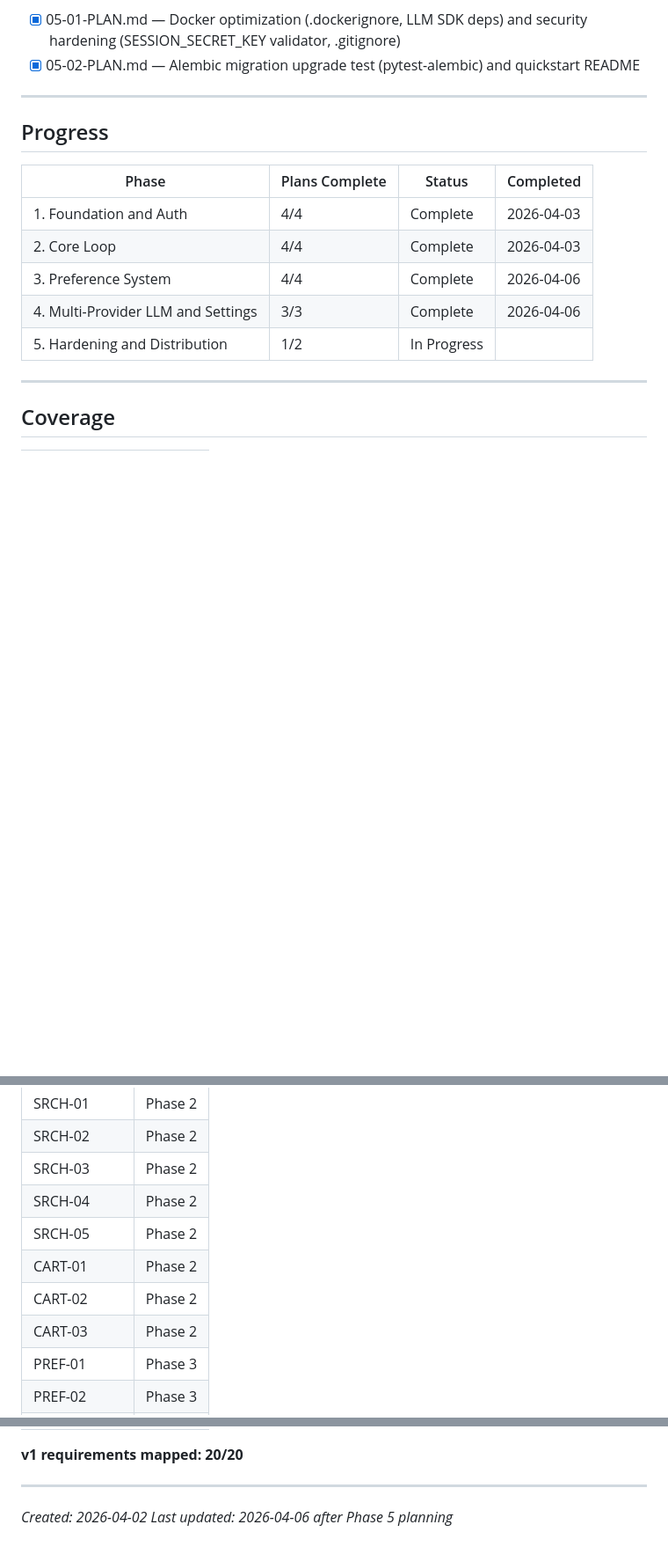
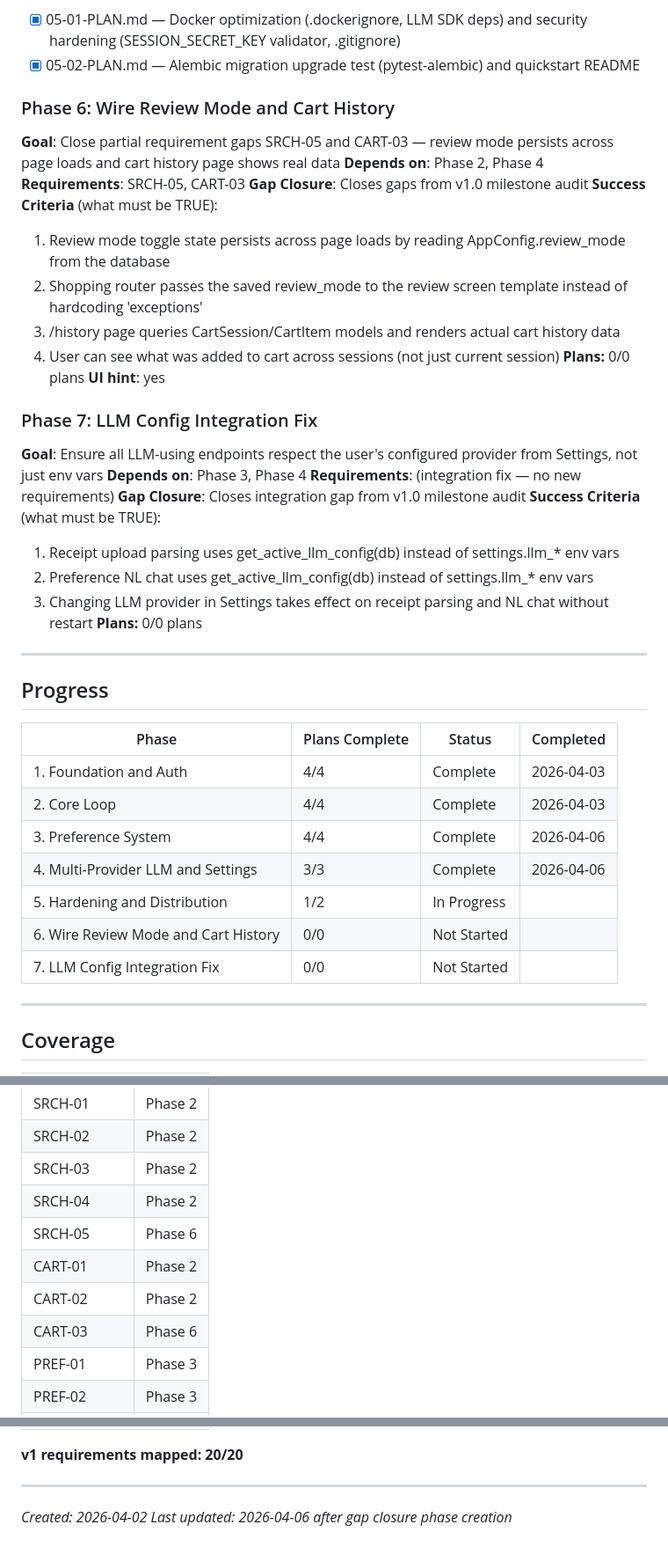
Before and after one commit to EzekielTheMad/FennCart, a Markdown page: .planning/ROADMAP.md, 3 parts joined by grey strips. Shown at 88% size. Drawn GitHub-style; blank space fills up the shorter version.

Commit message:
docs(roadmap): add gap closure phases 6-7

```diff
--- a/.planning/ROADMAP.md
+++ b/.planning/ROADMAP.md
@@ -103,6 +105,30 @@ Plans:
 - [x] 05-01-PLAN.md — Docker optimization (.dockerignore, LLM SDK deps) and security hardening (SESSION_SECRET_KEY validator, .gitignore)
 - [x] 05-02-PLAN.md — Alembic migration upgrade test (pytest-alembic) and quickstart README
 
+### Phase 6: Wire Review Mode and Cart History
+**Goal**: Close partial requirement gaps SRCH-05 and CART-03 — review mode persists across page loads and cart history page shows real data
+**Depends on**: Phase 2, Phase 4
+**Requirements**: SRCH-05, CART-03
+**Gap Closure**: Closes gaps from v1.0 milestone audit
+**Success Criteria** (what must be TRUE):
+  1. Review mode toggle state persists across page loads by reading AppConfig.review_mode from the database
+  2. Shopping router passes the saved review_mode to the review screen template instead of hardcoding 'exceptions'
+  3. /history page queries CartSession/CartItem models and renders actual cart history data
+  4. User can see what was added to cart across sessions (not just current session)
+**Plans:** 0/0 plans
+**UI hint**: yes
+
+### Phase 7: LLM Config Integration Fix
+**Goal**: Ensure all LLM-using endpoints respect the user's configured provider from Settings, not just env vars
+**Depends on**: Phase 3, Phase 4
+**Requirements**: (integration fix — no new requirements)
+**Gap Closure**: Closes integration gap from v1.0 milestone audit
+**Success Criteria** (what must be TRUE):
+  1. Receipt upload parsing uses get_active_llm_config(db) instead of settings.llm_* env vars
+  2. Preference NL chat uses get_active_llm_config(db) instead of settings.llm_* env vars
+  3. Changing LLM provider in Settings takes effect on receipt parsing and NL chat without restart
+**Plans:** 0/0 plans
+
 ---
 
 ## Progress
@@ -114,6 +140,8 @@ Plans:
 | 3. Preference System | 4/4 | Complete   | 2026-04-06 |
 | 4. Multi-Provider LLM and Settings | 3/3 | Complete   | 2026-04-06 |
 | 5. Hardening and Distribution | 1/2 | In Progress|  |
+| 6. Wire Review Mode and Cart History | 0/0 | Not Started |  |
+| 7. LLM Config Integration Fix | 0/0 | Not Started |  |
 
 ---
 
@@ -129,10 +157,10 @@ Plans:
 | SRCH-02 | Phase 2 |
 | SRCH-03 | Phase 2 |
 | SRCH-04 | Phase 2 |
-| SRCH-05 | Phase 2 |
+| SRCH-05 | Phase 6 |
 | CART-01 | Phase 2 |
 | CART-02 | Phase 2 |
-| CART-03 | Phase 2 |
+| CART-03 | Phase 6 |
 | PREF-01 | Phase 3 |
 | PREF-02 | Phase 3 |
 | PREF-03 | Phase 3 |
@@ -146,4 +174,4 @@ Plans:
 
 ---
 *Created: 2026-04-02*
-*Last updated: 2026-04-06 after Phase 5 planning*
+*Last updated: 2026-04-06 after gap closure phase creation*
```
Also changed, not shown: other parts of .planning/ROADMAP.md (+2 -0 lines), .planning/REQUIREMENTS.md (+5 -5 lines).
